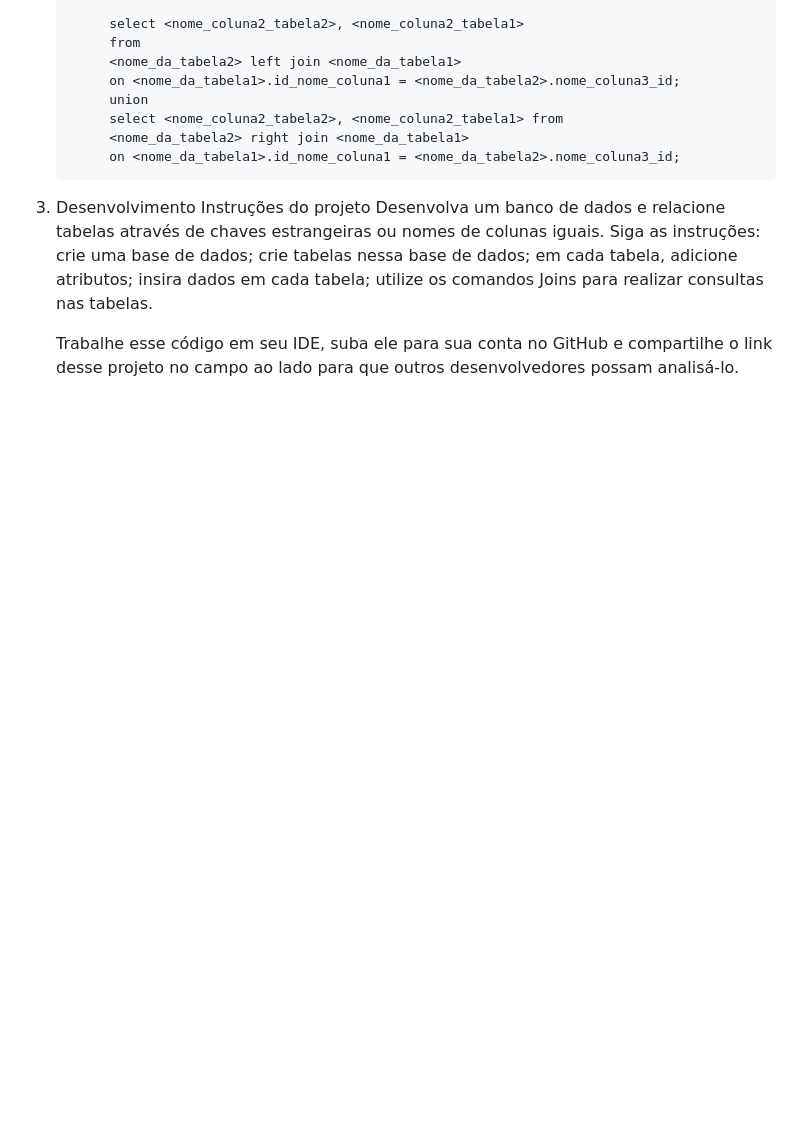
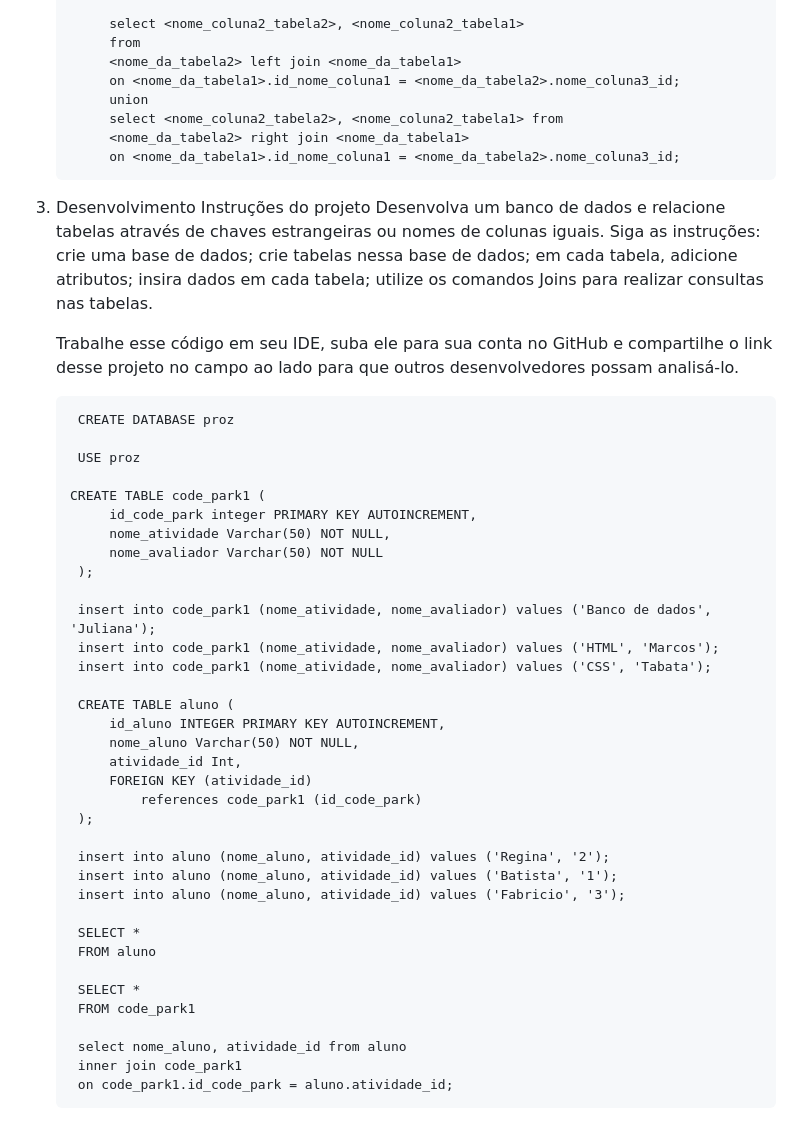
Before and after one commit to fmenegolo/PROZ, a Markdown page: 8_Banco_de_Dados_II/Readme.md, the part around the change. Rendered like a GitHub page; blank space fills up the shorter version.

Commit message:
realizado codepark1 BD-II

```diff
--- a/8_Banco_de_Dados_II/Readme.md
+++ b/8_Banco_de_Dados_II/Readme.md
@@ -167,3 +167,39 @@
         utilize os comandos Joins para realizar consultas nas tabelas.
 
     Trabalhe esse código em seu IDE, suba ele para sua conta no GitHub e compartilhe o link desse projeto no campo ao lado para que outros desenvolvedores possam analisá-lo.
+
+        CREATE DATABASE proz
+
+        USE proz
+
+       CREATE TABLE code_park1 (
+            id_code_park integer PRIMARY KEY AUTOINCREMENT,
+            nome_atividade Varchar(50) NOT NULL,
+            nome_avaliador Varchar(50) NOT NULL
+        );
+
+        insert into code_park1 (nome_atividade, nome_avaliador) values ('Banco de dados', 'Juliana');
+        insert into code_park1 (nome_atividade, nome_avaliador) values ('HTML', 'Marcos');
+        insert into code_park1 (nome_atividade, nome_avaliador) values ('CSS', 'Tabata');
+
+        CREATE TABLE aluno (
+            id_aluno INTEGER PRIMARY KEY AUTOINCREMENT,
+            nome_aluno Varchar(50) NOT NULL,
+            atividade_id Int,
+            FOREIGN KEY (atividade_id)
+                references code_park1 (id_code_park)
+        );
+
+        insert into aluno (nome_aluno, atividade_id) values ('Regina', '2');
+        insert into aluno (nome_aluno, atividade_id) values ('Batista', '1');
+        insert into aluno (nome_aluno, atividade_id) values ('Fabricio', '3');
+
+        SELECT *
+        FROM aluno
+
+        SELECT *
+        FROM code_park1
+
+        select nome_aluno, atividade_id from aluno
+        inner join code_park1
+        on code_park1.id_code_park = aluno.atividade_id;
```
